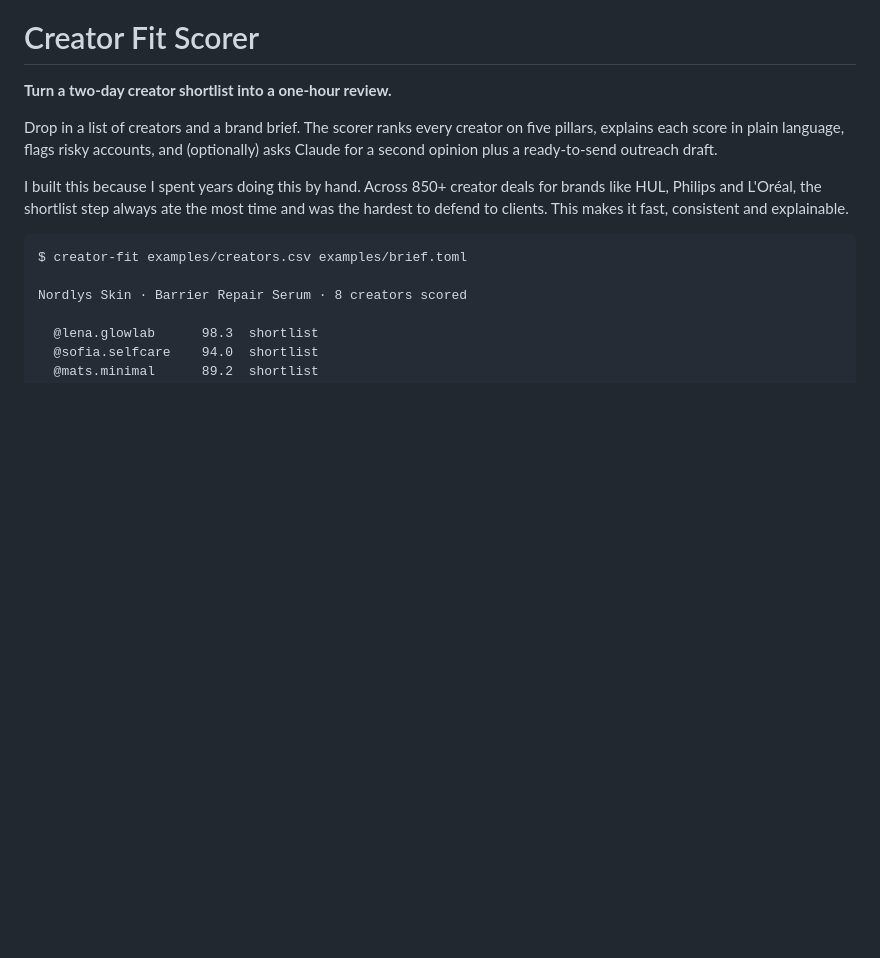
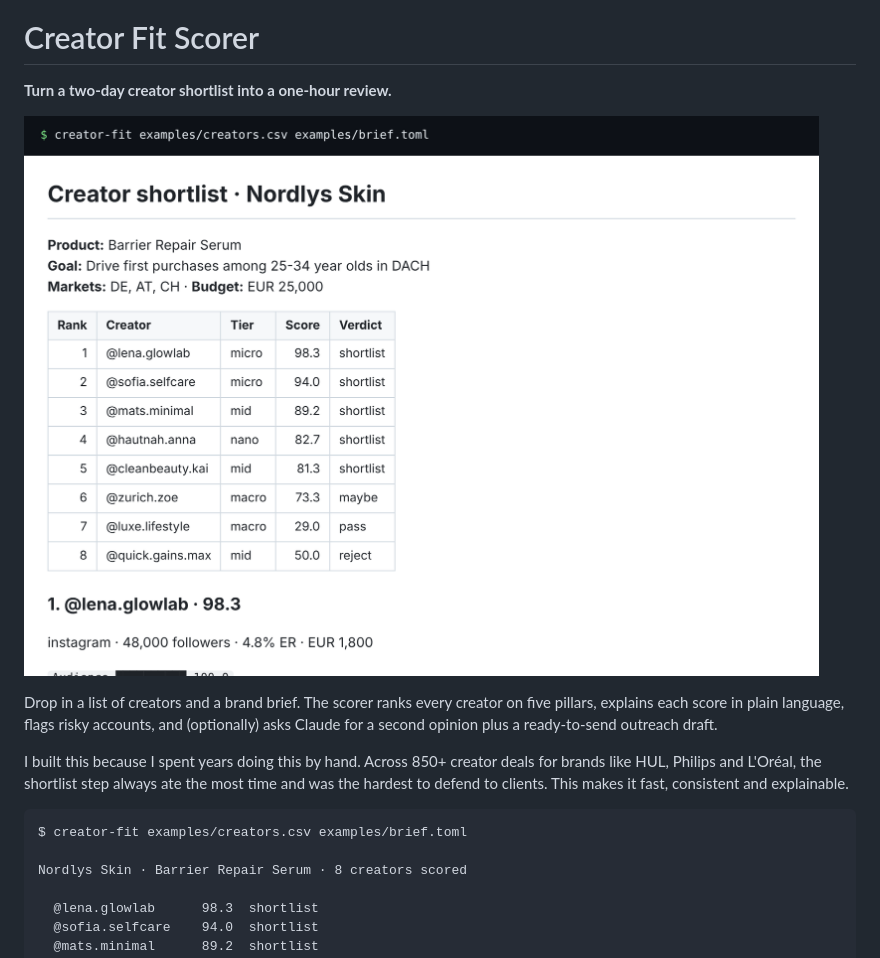
Before and after one commit to Vishwajeetkumbhar379/creator-fit-scorer, a Markdown page: README.md, the part around the change. GitHub-like rendering; pictures changed too: docs/demo.png (added); blank space fills up the shorter version.

Commit message:
Show real sample output at the top of the README
The image is the actual result of running the documented example command on the sample data in this repo.

Co-Authored-By: Claude Fable 5.2 <noreply@anthropic.com>
Claude-Session: https://claude.ai/code/session_01ESfLVv8CqC3RKQDqp7b2jF

```diff
--- a/README.md
+++ b/README.md
@@ -1,6 +1,8 @@
 # Creator Fit Scorer
 
 **Turn a two-day creator shortlist into a one-hour review.**
+
+![Real output from the sample data included in this repo](docs/demo.png)
 
 Drop in a list of creators and a brand brief. The scorer ranks every creator on five pillars, explains each score in plain language, flags risky accounts, and (optionally) asks Claude for a second opinion plus a ready-to-send outreach draft.
 
```
